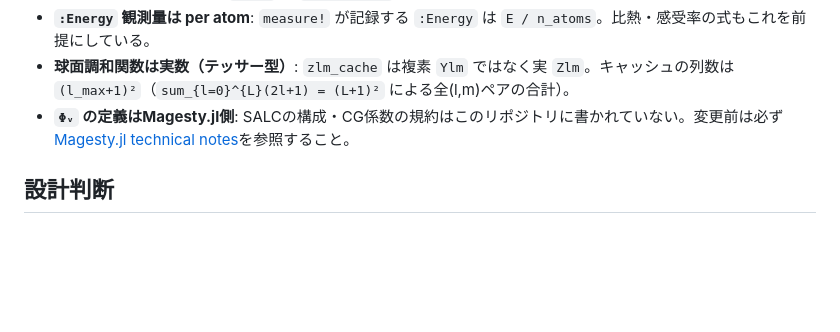
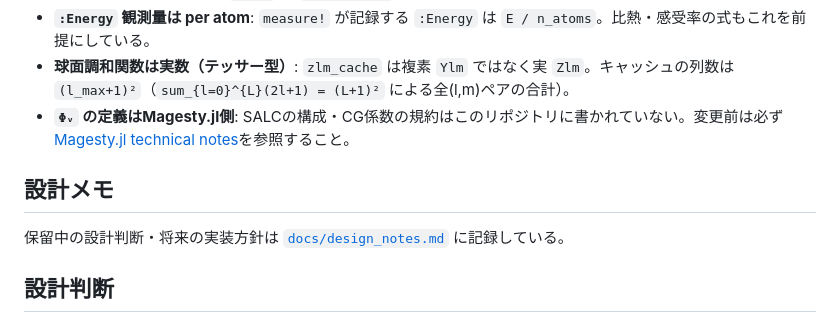
Before and after one commit to Tomonori-Tanaka/SpinClusterMC.jl, a Markdown page: CLAUDE.md, the part around the change. GitHub-like rendering; blank space fills up the shorter version.

```diff
--- a/CLAUDE.md
+++ b/CLAUDE.md
@@ -33,6 +33,10 @@
 - **`:Energy` 観測量は per atom**: `measure!` が記録する `:Energy` は `E / n_atoms`。比熱・感受率の式もこれを前提にしている。
 - **球面調和関数は実数（テッサー型）**: `zlm_cache` は複素 `Ylm` ではなく実 `Zlm`。キャッシュの列数は `(l_max+1)²`（`sum_{l=0}^{L}(2l+1) = (L+1)²` による全(l,m)ペアの合計）。
 - **`Φᵥ` の定義はMagesty.jl側**: SALCの構成・CG係数の規約はこのリポジトリに書かれていない。変更前は必ず[Magesty.jl technical notes](https://Tomonori-Tanaka.github.io/Magesty.jl/technical_notes/)を参照すること。
+
+## 設計メモ
+
+保留中の設計判断・将来の実装方針は [`docs/design_notes.md`](docs/design_notes.md) に記録している。
 
 ## 設計判断
 
```
Also changed, not shown: docs/design_notes.md (added, +56 -0 lines).
